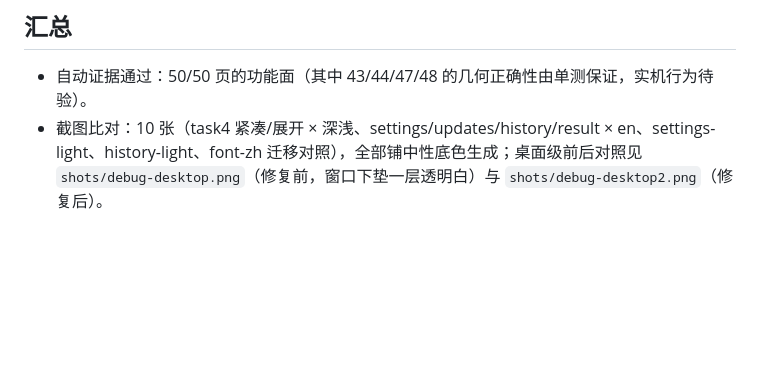
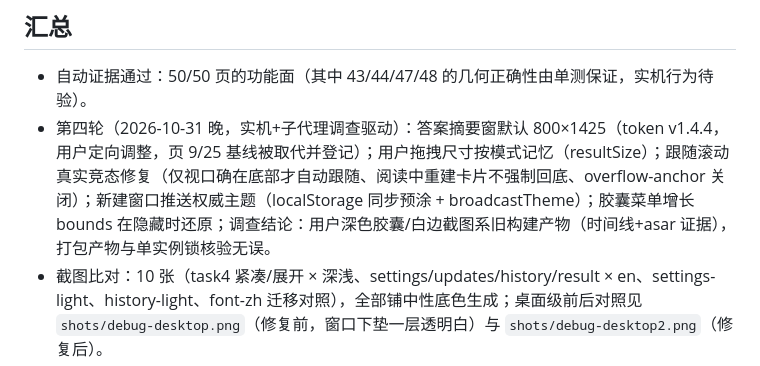
Before and after one commit to BingKuai332/floatask, a Markdown page: docs/verification/floatask-page-matrix.md, the part around the change. Drawn GitHub-style; blank space fills up the shorter version.

Commit message:
docs: record the round-4 findings in the matrix

```diff
--- a/docs/verification/floatask-page-matrix.md
+++ b/docs/verification/floatask-page-matrix.md
@@ -60,6 +60,7 @@
 ## 汇总
 
 - 自动证据通过：50/50 页的功能面（其中 43/44/47/48 的几何正确性由单测保证，实机行为待验）。
+- 第四轮（2026-10-31 晚，实机+子代理调查驱动）：答案摘要窗默认 800×1425（token v1.4.4，用户定向调整，页 9/25 基线被取代并登记）；用户拖拽尺寸按模式记忆（resultSize）；跟随滚动真实竞态修复（仅视口确在底部才自动跟随、阅读中重建卡片不强制回底、overflow-anchor 关闭）；新建窗口推送权威主题（localStorage 同步预涂 + broadcastTheme）；胶囊菜单增长 bounds 在隐藏时还原；调查结论：用户深色胶囊/白边截图系旧构建产物（时间线+asar 证据），打包产物与单实例锁核验无误。
 - 截图比对：10 张（task4 紧凑/展开 × 深浅、settings/updates/history/result × en、settings-light、history-light、font-zh 迁移对照），全部铺中性底色生成；桌面级前后对照见 `shots/debug-desktop.png`（修复前，窗口下垫一层透明白）与 `shots/debug-desktop2.png`（修复后）。
 - 实机待验：见 `floatask-windows-ui.md` 13 项，全部保持 `[ ]`——本轮仍为声明，未执行。
 - 扩展 fixture：虚构 provider+设置项注入→几何不溢出/Tab 序/双主题→移除（smoke 通过）。
```
